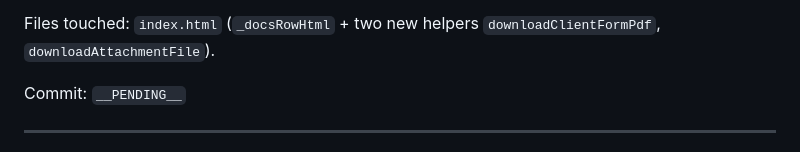
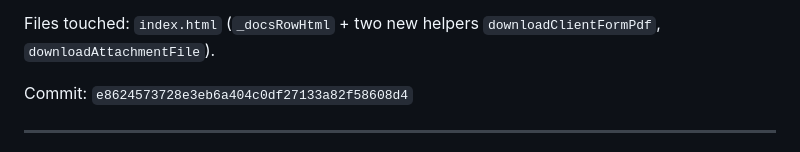
Before and after one commit to dmcgann-msetech/console-theta, a Markdown page: CHANGELOG.md, the part around the change. GitHub-like rendering.

Commit message:
docs(changelog): backfill commit hash for Documents PDF action
Co-Authored-By: Claude Opus 4.7 <noreply@anthropic.com>

```diff
--- a/CHANGELOG.md
+++ b/CHANGELOG.md
@@ -51,7 +51,7 @@ what the row actually is — we don't claim a conversion we don't perform.
 Files touched: `index.html` (`_docsRowHtml` + two new helpers
 `downloadClientFormPdf`, `downloadAttachmentFile`).
 
-Commit: `__PENDING__`
+Commit: `e8624573728e3eb6a404c0df27133a82f58608d4`
 
 ---
 
```
